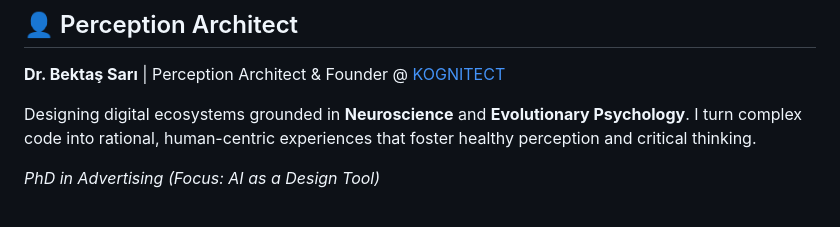
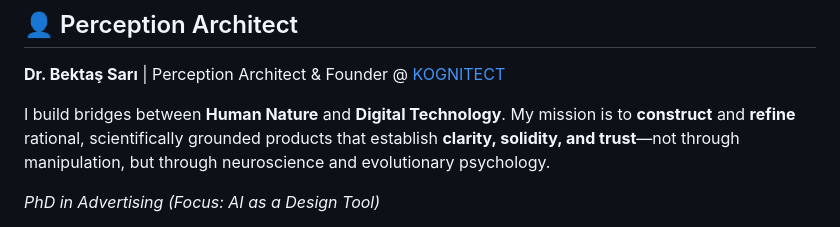
Before and after one commit to bektas-sari/book_swipe, a Markdown page: README.md, the part around the change. Rendered like a GitHub page.

```diff
--- a/README.md
+++ b/README.md
@@ -136,8 +136,8 @@ This project is licensed under the MIT License. See the [LICENSE]
 
 **Dr. Bektaş Sarı** | Perception Architect & Founder @ [KOGNITECT](https://kognitect.com)
 
-Designing digital ecosystems grounded in **Neuroscience** and **Evolutionary Psychology**.
-I turn complex code into rational, human-centric experiences that foster healthy perception and critical thinking.
+I build bridges between **Human Nature** and **Digital Technology**.
+My mission is to **construct** and **refine** rational, scientifically grounded products that establish **clarity, solidity, and trust**—not through manipulation, but through neuroscience and evolutionary psychology.
 
 *PhD in Advertising (Focus: AI as a Design Tool)*
 
```
